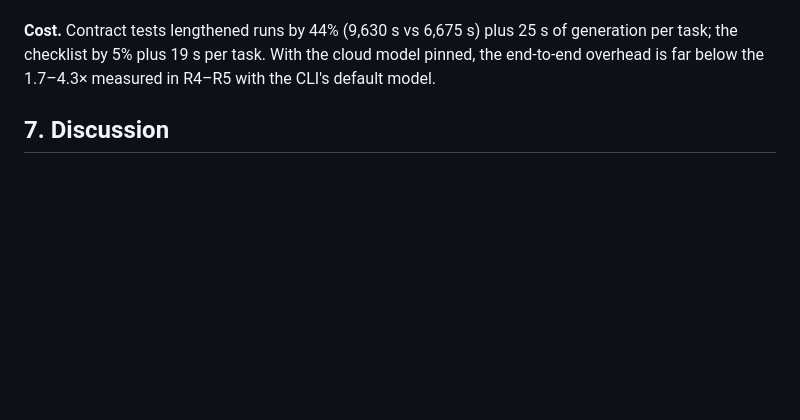
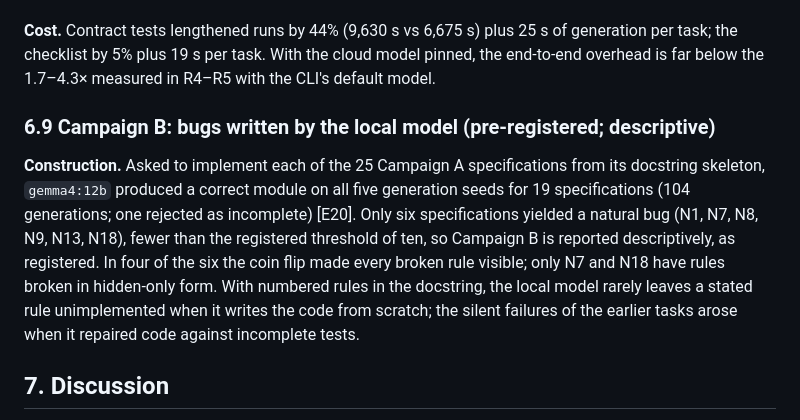
Before and after one commit to cyberdid/antigravity-codex-orchestrator, a Markdown page: docs/paper/manuscript.md, the part around the change. Rendered like a GitHub page; blank space fills up the shorter version.

Commit message:
docs(paper): Campaign B construction outcome (19/25 specifications implemented correctly)
Co-Authored-By: Claude Opus 5.5 <noreply@anthropic.com>

```diff
--- a/docs/paper/manuscript.md
+++ b/docs/paper/manuscript.md
@@ -168,6 +168,10 @@ All 225 primary runs were completed (3 arms × 25 tasks × 3 seeds) [E18]. The c
 
 **Cost.** Contract tests lengthened runs by 44% (9,630 s vs 6,675 s) plus 25 s of generation per task; the checklist by 5% plus 19 s per task. With the cloud model pinned, the end-to-end overhead is far below the 1.7–4.3× measured in R4–R5 with the CLI's default model.
 
+### 6.9 Campaign B: bugs written by the local model (pre-registered; descriptive)
+
+**Construction.** Asked to implement each of the 25 Campaign A specifications from its docstring skeleton, `gemma4:12b` produced a correct module on all five generation seeds for 19 specifications (104 generations; one rejected as incomplete) [E20]. Only six specifications yielded a natural bug (N1, N7, N8, N9, N13, N18), fewer than the registered threshold of ten, so Campaign B is reported descriptively, as registered. In four of the six the coin flip made every broken rule visible; only N7 and N18 have rules broken in hidden-only form. With numbered rules in the docstring, the local model rarely leaves a stated rule unimplemented when it writes the code from scratch; the silent failures of the earlier tasks arose when it repaired code against incomplete tests.
+
 ## 7. Discussion
 
 The results support a specific reading: on these tasks the local agent's binding constraint was *coverage of the specification by its stopping criterion*, not its ability to write the code. Executable checks derived from the docstring changed what "done" meant for the agent, and most silent failures became either verified completions or explicit failures. That the same model checking itself did not help, while a different model writing tests from the interface did, is consistent with the self-checks sharing the agent's blind spots (Section 6.7).
```
Also changed, not shown: docs/paper/sources.md (+1 -0 lines).
